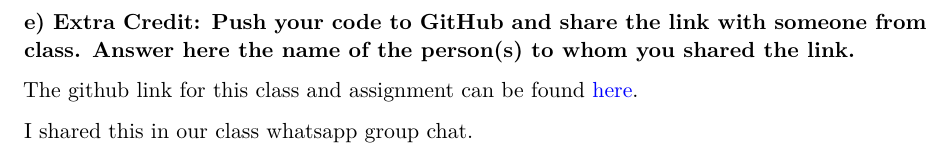
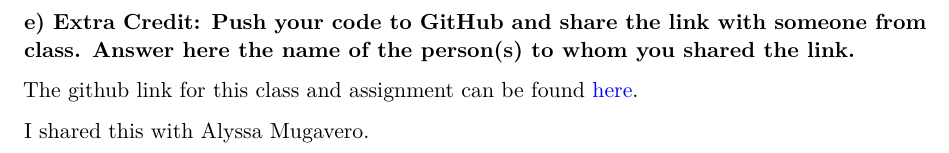
Before and after one commit to frumh002/Advanced-Demographic-Methods, a Quarto document (R/Problem Set 3.qmd): part of page 3 of 3, cut so that both start at the same text. Rendered offline with R 4.5, knitr and Pandoc in place of Quarto, then LaTeX, with nearby package versions.

Commit message:
Last update

```diff
--- a/R/Problem Set 3.qmd
+++ b/R/Problem Set 3.qmd
@@ -148,4 +148,4 @@ The probability of folks in accidents is inversely correlated with overall death
 
 The github link for this class and assignment can be found [here](https://github.com/frumh002/Advanced-Demographic-Methods/tree/main).
 
-I shared this in our class whatsapp group chat.
+I shared this with Alyssa Mugavero.
```
Also changed, not shown: R/Problem-Set-3.pdf.
